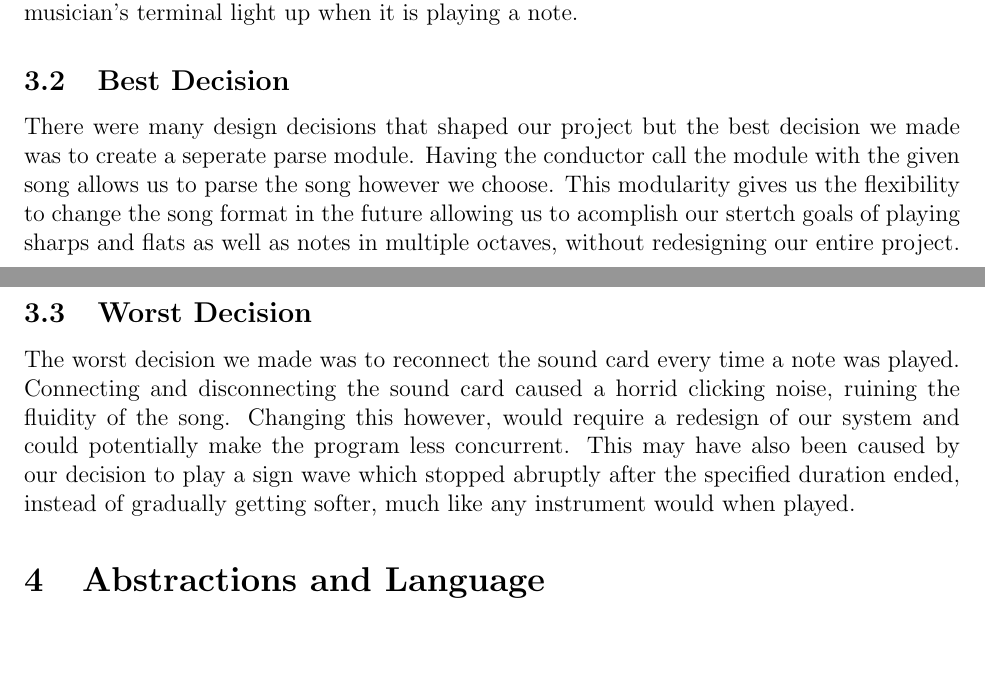
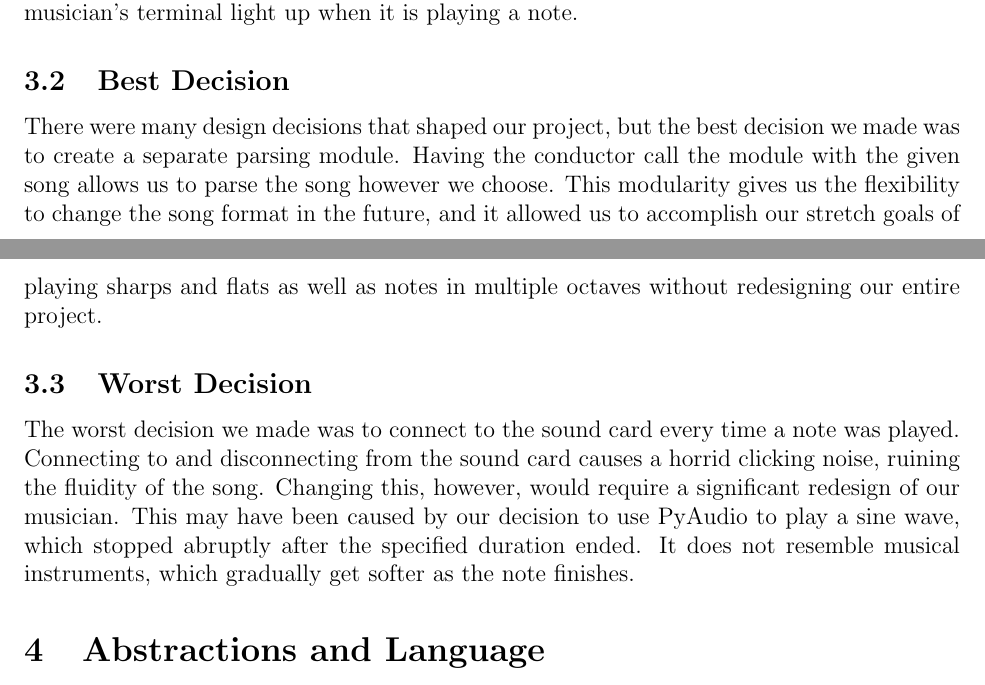
Before and after one commit to TylerLubeck/ConcurrentMusic, a LaTeX document (report/project-final-report.tex): two parts of pages 4 and 5 of 7, joined at a grey line, cut so that both start at the same text, the shorter picture padded with empty space. Compiled offline with pdfLaTeX.

Commit message:
compile to pdf

```diff
--- a/report/project-final-report.tex
+++ b/report/project-final-report.tex
@@ -160,19 +160,19 @@ packages installed. We also accomplished an extra stretch goal of having the mus
 light up when it is playing a note.
 
 \subsection{Best Decision}
-There were many design decisions that shaped our project but the best decision we made was to create
-a seperate parse module. Having the conductor call the module with the given song allows us to parse
-the song however we choose. This modularity gives us the flexibility to change the song format in the
-future allowing us to acomplish our stertch goals of playing sharps and flats as well as notes in
-multiple octaves, without redesigning our entire project.
+There were many design decisions that shaped our project, but the best decision we made was to
+create a separate parsing module. Having the conductor call the module with the given song allows
+us to parse the song however we choose. This modularity gives us the flexibility to change the
+song format in the future, and it allowed us to accomplish our stretch goals of playing sharps and
+flats as well as notes in multiple octaves without redesigning our entire project.
 
 \subsection{Worst Decision}
-The worst decision we made was to reconnect the sound card every time a note was played. Connecting
-and disconnecting the sound card caused a horrid clicking noise, ruining the fluidity of the song.
-Changing this however, would require a redesign of our system and could potentially make the
-program less concurrent. This may have also been caused by our decision to play a sign wave which
-stopped abruptly after the specified duration ended, instead of gradually getting softer, much like
-any instrument would when played.
+The worst decision we made was to connect to the sound card every time a note was played.
+Connecting to and disconnecting from the sound card causes a horrid clicking noise, ruining the
+fluidity of the song. Changing this, however, would require a significant redesign of our musician.
+This may have been caused by our decision to use PyAudio to play a sine wave, which stopped abruptly
+after the specified duration ended. It does not resemble musical instruments, which gradually get
+softer as the note finishes.
 
 
 % Abstractions and Language
```
Also changed, not shown: project-final-report.pdf (added), 1 other file.
